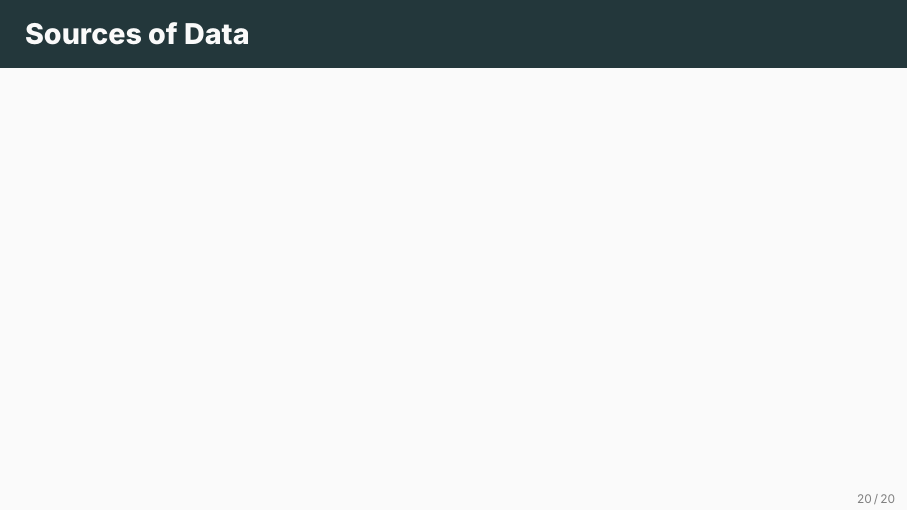
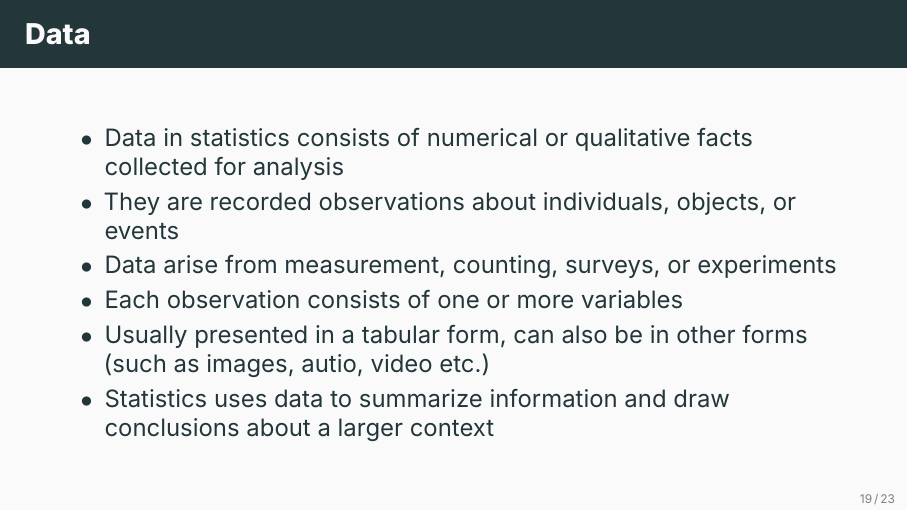
Before and after one commit to ami-null/intro-stats, LaTeX slides (01_intro/01_intro.tex): page 26 of 27 before the commit and page 25 of 30 after it. Compiled offline with XeLaTeX; a missing font is replaced by an installed copy or a similar font.

Commit message:
add sources of data

```diff
--- a/01_intro/01_intro.tex
+++ b/01_intro/01_intro.tex
@@ -269,3 +269,12 @@
 
 
 	\begin{frame}{Data}
+		\begin{itemize}
+			\item Data in statistics consists of numerical or qualitative facts collected for analysis
+			\item They are recorded observations about individuals, objects, or events
+			\item Data arise from measurement, counting, surveys, or experiments
+			\item Each observation consists of one or more variables
+			\item Usually presented in a tabular form, can also be in other forms (such as images, autio, video etc.)
+			\item Statistics uses data to summarize information and draw conclusions about a larger context
+		\end{itemize}
+	\end{frame}
@@ -273,4 +294,3 @@
 	\end{frame}
 
 
-	\begin{frame}{Sources of Data}
```
Also changed, not shown: 01_intro/01_intro.pdf, 01_intro/01_intro.tex (23 more changed lines).
